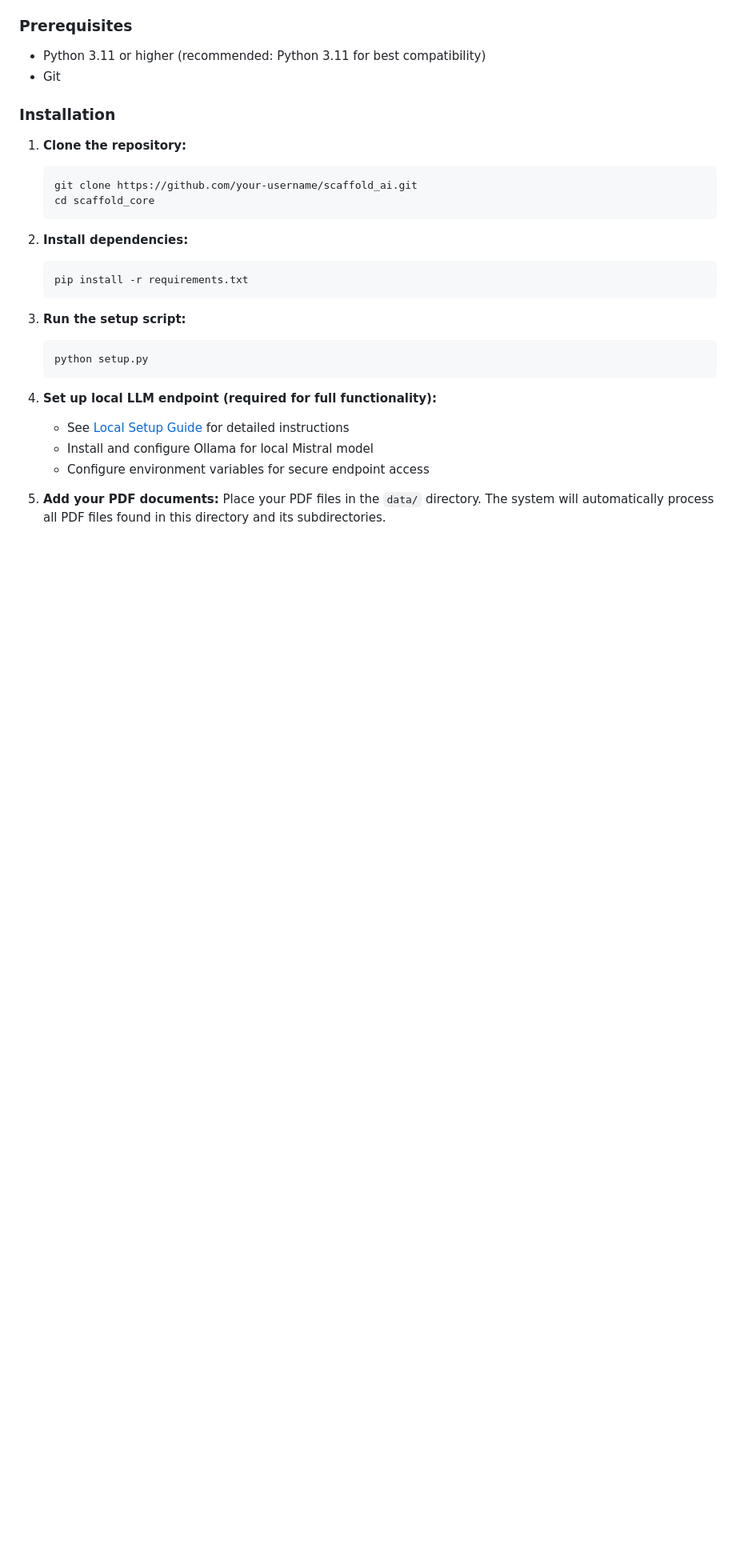
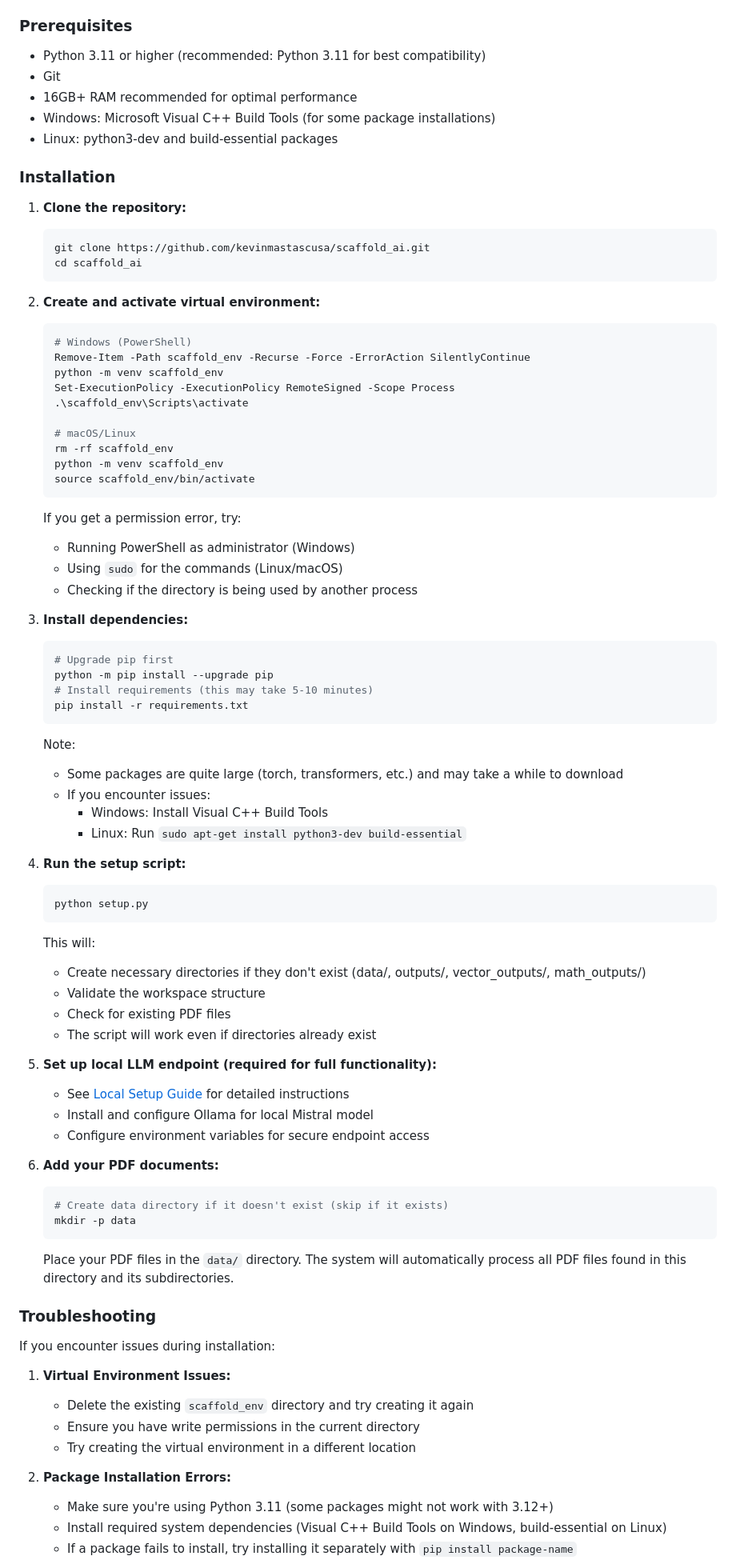
Before and after one commit to kevinmastascusa/scaffold_ai, a Markdown page: README.md, the part around the change printed below. Shown: that part at 80% size. GitHub-like rendering; blank space fills up the shorter version.

Commit message:
docs: improve installation instructions with PowerShell commands and better guidance
- Add proper PowerShell commands for Windows users
- Include more accurate package installation time estimates
- Clarify handling of existing directories
- Improve error handling instructions
- Add notes about large package downloads

````diff
--- a/README.md
+++ b/README.md
@@ -14,29 +14,85 @@ This project involves developing a specialized large language model (LLM)-based
 
 - Python 3.11 or higher (recommended: Python 3.11 for best compatibility)
 - Git
+- 16GB+ RAM recommended for optimal performance
+- Windows: Microsoft Visual C++ Build Tools (for some package installations)
+- Linux: python3-dev and build-essential packages
 
 ### Installation
 
 1. **Clone the repository:**
    ```bash
-   git clone https://github.com/your-username/scaffold_ai.git
-   cd scaffold_core
+   git clone https://github.com/kevinmastascusa/scaffold_ai.git
+   cd scaffold_ai
    ```
 
-2. **Install dependencies:**
+2. **Create and activate virtual environment:**
    ```bash
+   # Windows (PowerShell)
+   Remove-Item -Path scaffold_env -Recurse -Force -ErrorAction SilentlyContinue
+   python -m venv scaffold_env
+   Set-ExecutionPolicy -ExecutionPolicy RemoteSigned -Scope Process
+   .\scaffold_env\Scripts\activate
+
+   # macOS/Linux
+   rm -rf scaffold_env
+   python -m venv scaffold_env
+   source scaffold_env/bin/activate
+   ```
+
+   If you get a permission error, try:
+   - Running PowerShell as administrator (Windows)
+   - Using `sudo` for the commands (Linux/macOS)
+   - Checking if the directory is being used by another process
+
+3. **Install dependencies:**
+   ```bash
+   # Upgrade pip first
+   python -m pip install --upgrade pip
+   # Install requirements (this may take 5-10 minutes)
    pip install -r requirements.txt
    ```
 
-3. **Run the setup script:**
+   Note:
+   - Some packages are quite large (torch, transformers, etc.) and may take a while to download
+   - If you encounter issues:
+     - Windows: Install Visual C++ Build Tools
+     - Linux: Run `sudo apt-get install python3-dev build-essential`
+
+4. **Run the setup script:**
    ```bash
    python setup.py
    ```
 
-4. **Set up local LLM endpoint (required for full functionality):**
+   This will:
+   - Create necessary directories if they don't exist (data/, outputs/, vector_outputs/, math_outputs/)
+   - Validate the workspace structure
+   - Check for existing PDF files
+   - The script will work even if directories already exist
+
+5. **Set up local LLM endpoint (required for full functionality):**
    - See [Local Setup Guide](documentation/local_setup_guide.md) for detailed instructions
    - Install and configure Ollama for local Mistral model
    - Configure environment variables for secure endpoint access
 
-5. **Add your PDF documents:**
+6. **Add your PDF documents:**
+   ```bash
+   # Create data directory if it doesn't exist (skip if it exists)
+   mkdir -p data
+   ```
    Place your PDF files in the `data/` directory. The system will automatically process all PDF files found in this directory and its subdirectories.
+
+### Troubleshooting
+
+If you encounter issues during installation:
+
+1. **Virtual Environment Issues:**
+   - Delete the existing `scaffold_env` directory and try creating it again
+   - Ensure you have write permissions in the current directory
+   - Try creating the virtual environment in a different location
+
+2. **Package Installation Errors:**
+   - Make sure you're using Python 3.11 (some packages might not work with 3.12+)
+   - Install required system dependencies (Visual C++ Build Tools on Windows, build-essential on Linux)
+   - If a package fails to install, try installing it separately with `pip install package-name`
+
````
Also changed, not shown: other parts of README.md (+4 -0 lines).
